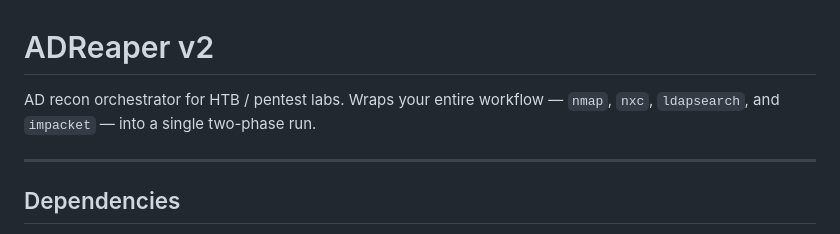
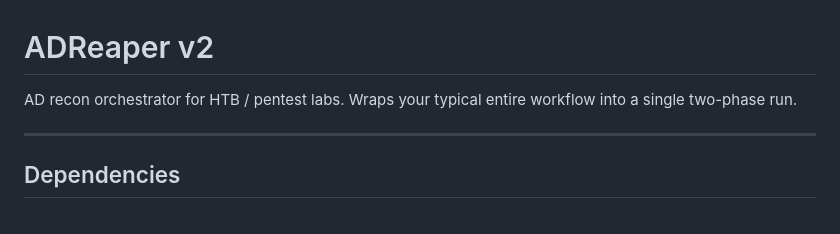
Before and after one commit to 47Com1c/adExec, a Markdown page: README.md, the part around the change. Rendered like a GitHub page.

```diff
--- a/README.md
+++ b/README.md
@@ -1,6 +1,6 @@
 # ADReaper v2
 
-AD recon orchestrator for HTB / pentest labs. Wraps your entire workflow — `nmap`, `nxc`, `ldapsearch`, and `impacket` — into a single two-phase run.
+AD recon orchestrator for HTB / pentest labs. Wraps your typical entire workflow into a single two-phase run.
 
 ---
 
```
